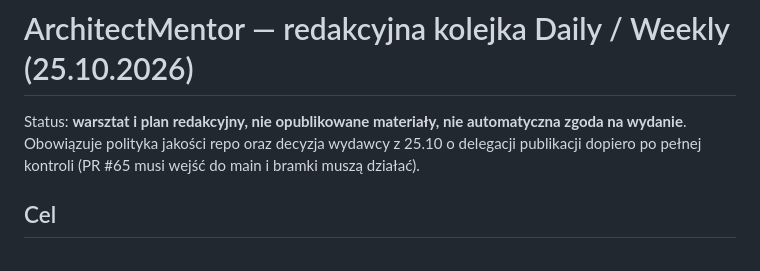
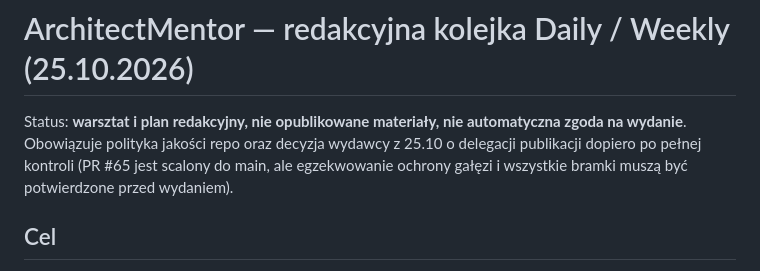
Before and after one commit to Wiesieke/architekt-mentor, a Markdown page: docs/editorial-radar-and-puzzle-queue-2026-10-25.md, the part around the change. Rendered like a GitHub page.

Commit message:
Editorial radar: clarify policy PR #65 merged; main enforcement still unverified

```diff
--- a/docs/editorial-radar-and-puzzle-queue-2026-10-25.md
+++ b/docs/editorial-radar-and-puzzle-queue-2026-10-25.md
@@ -1,6 +1,6 @@
 # ArchitectMentor — redakcyjna kolejka Daily / Weekly (25.10.2026)
 
-Status: **warsztat i plan redakcyjny, nie opublikowane materiały, nie automatyczna zgoda na wydanie**. Obowiązuje polityka jakości repo oraz decyzja wydawcy z 25.10 o delegacji publikacji dopiero po pełnej kontroli (PR #65 musi wejść do main i bramki muszą działać).
+Status: **warsztat i plan redakcyjny, nie opublikowane materiały, nie automatyczna zgoda na wydanie**. Obowiązuje polityka jakości repo oraz decyzja wydawcy z 25.10 o delegacji publikacji dopiero po pełnej kontroli (PR #65 jest scalony do main, ale egzekwowanie ochrony gałęzi i wszystkie bramki muszą być potwierdzone przed wydaniem).
 
 ## Cel
 
```
